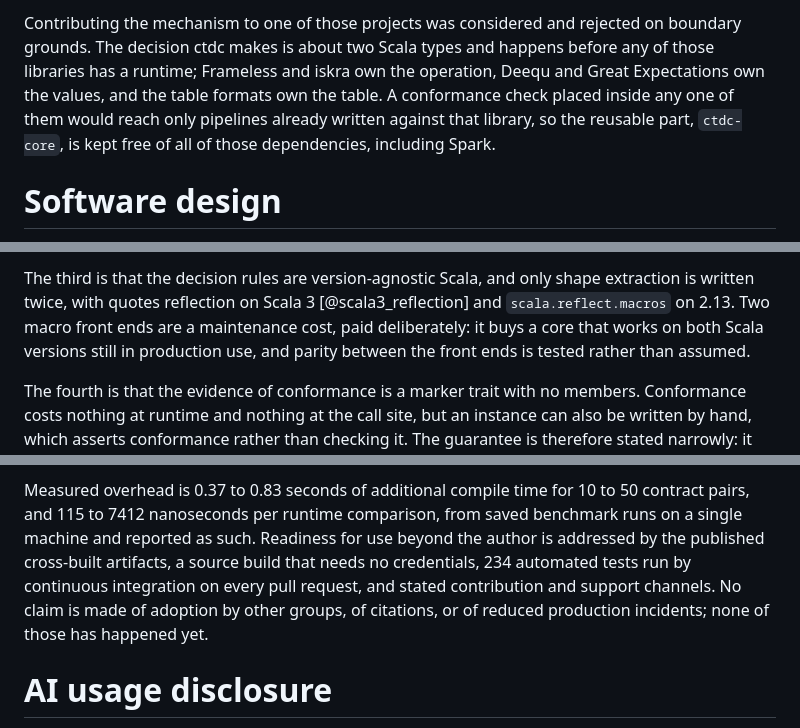
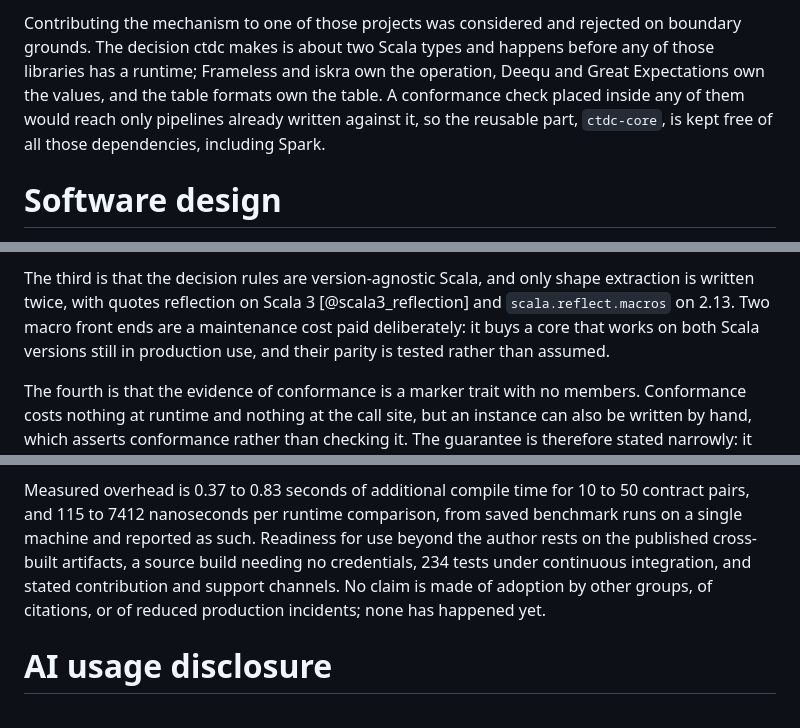
Before and after one commit to vim89/compile-time-data-contracts, a Markdown page: joss/paper.md, 3 parts joined by grey strips. Drawn GitHub-style.

Commit message:
paper: trim to the joss word limit

```diff
--- a/joss/paper.md
+++ b/joss/paper.md
@@ -84,9 +83,9 @@ compares nothing is named `Unchecked`.
 Contributing the mechanism to one of those projects was considered and rejected on boundary
 grounds. The decision ctdc makes is about two Scala types and happens before any of those
 libraries has a runtime; Frameless and iskra own the operation, Deequ and Great Expectations own
-the values, and the table formats own the table. A conformance check placed inside any one of them
-would reach only pipelines already written against that library, so the reusable part,
-`ctdc-core`, is kept free of all of those dependencies, including Spark.
+the values, and the table formats own the table. A conformance check placed inside any of them
+would reach only pipelines already written against it, so the reusable part, `ctdc-core`, is
+kept free of all those dependencies, including Spark.
 
 # Software design
 
@@ -117,9 +116,9 @@ different things.
 
 The third is that the decision rules are version-agnostic Scala, and only shape extraction is
 written twice, with quotes reflection on Scala 3 [@scala3_reflection] and `scala.reflect.macros`
-on 2.13. Two macro front ends are a maintenance cost, paid deliberately: it buys a core that
-works on both Scala versions still in production use, and parity between the front ends is
-tested rather than assumed.
+on 2.13. Two macro front ends are a maintenance cost paid deliberately: it buys a core that
+works on both Scala versions still in production use, and their parity is tested rather than
+assumed.
 
 The fourth is that the evidence of conformance is a marker trait with no members. Conformance
 costs nothing at runtime and nothing at the call site, but an instance can also be written by
@@ -147,11 +146,10 @@ traced to the commit of the comparison engine it belongs to.
 
 Measured overhead is 0.37 to 0.83 seconds of additional compile time for 10 to 50 contract
 pairs, and 115 to 7412 nanoseconds per runtime comparison, from saved benchmark runs on a single
-machine and reported as such. Readiness for use beyond the author is addressed by the published
-cross-built artifacts, a source build that needs no credentials, 234 automated tests run by
-continuous integration on every pull request, and stated contribution and support channels. No
-claim is made of adoption by other groups, of citations, or of reduced production incidents;
-none of those has happened yet.
+machine and reported as such. Readiness for use beyond the author rests on the published
+cross-built artifacts, a source build needing no credentials, 234 tests under continuous
+integration, and stated contribution and support channels. No claim is made of adoption by
+other groups, of citations, or of reduced production incidents; none has happened yet.
 
 # AI usage disclosure
 
```
Also changed, not shown: other parts of joss/paper.md (+1 -2 lines).
